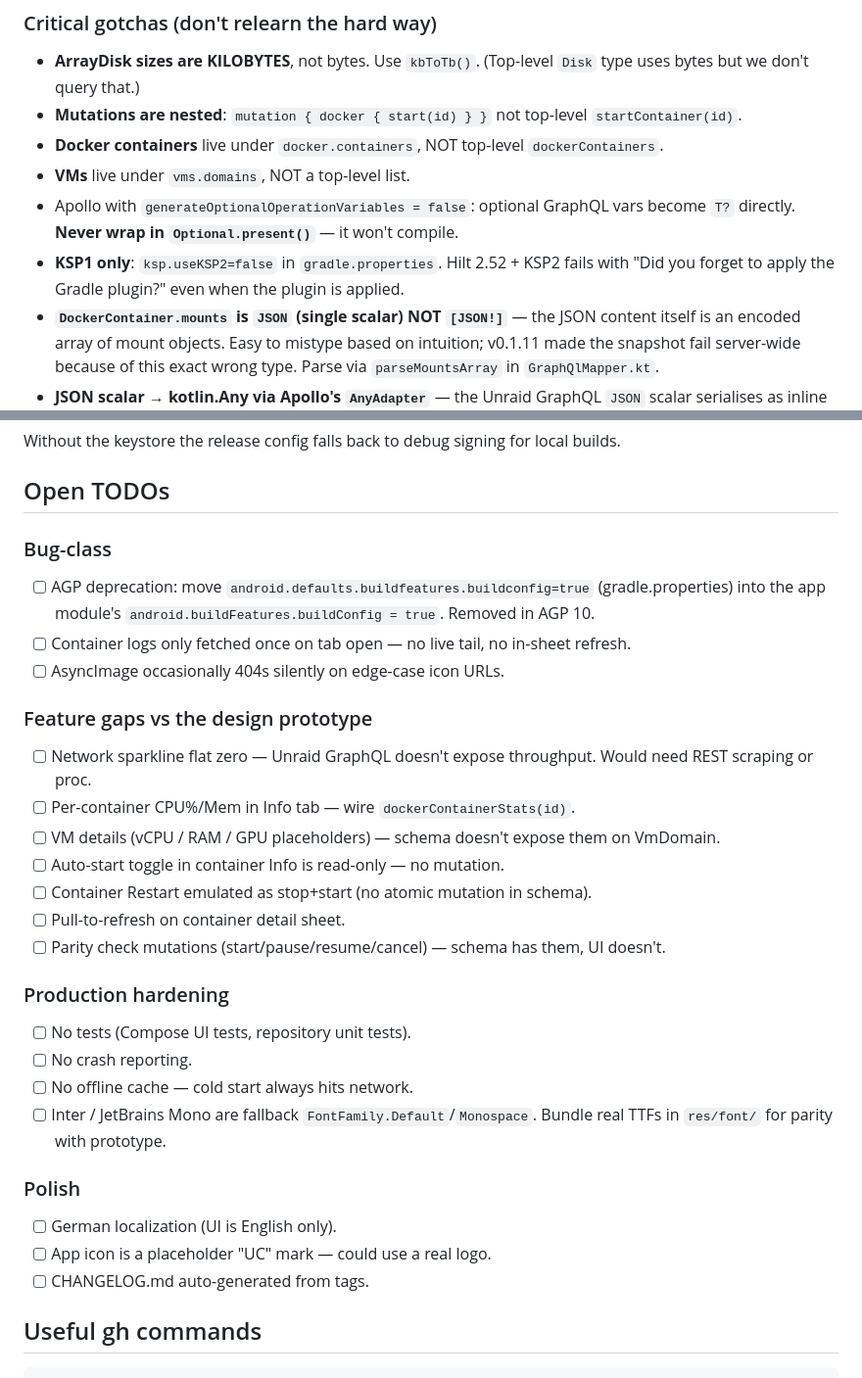
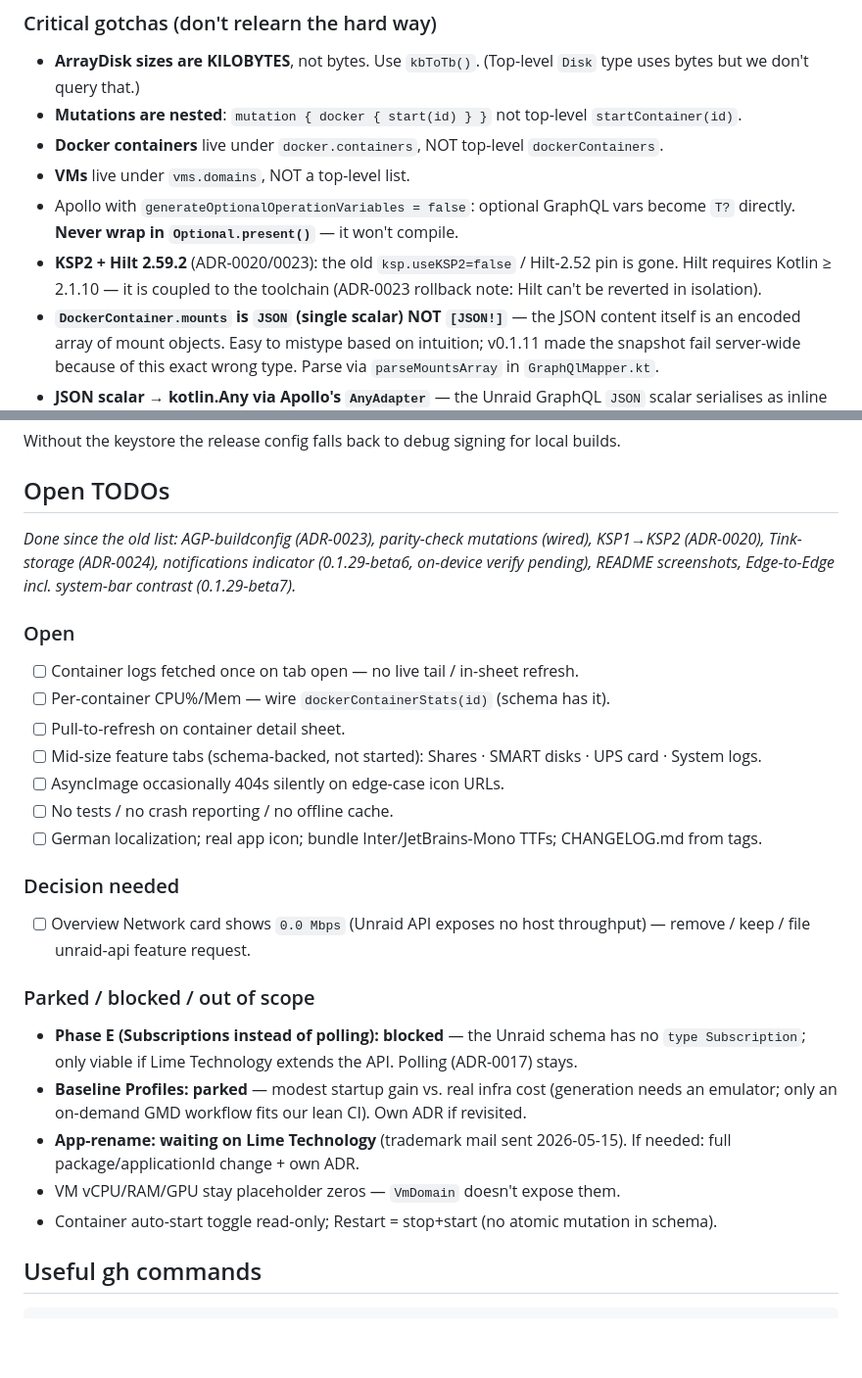
Before and after one commit to nofuturekid/nova, a Markdown page: HANDOFF.md, 2 parts joined by grey strips. Shown at 98% size. Rendered like a GitHub page; blank space fills up the shorter version.

```diff
--- a/HANDOFF.md
+++ b/HANDOFF.md
@@ -129,7 +143,7 @@ JSON-scalar decision rationale (incl. why-not-String): [ADR-0007](docs/adr/0007-
 - **Docker containers** live under `docker.containers`, NOT top-level `dockerContainers`.
 - **VMs** live under `vms.domains`, NOT a top-level list.
 - Apollo with `generateOptionalOperationVariables = false`: optional GraphQL vars become `T?` directly. **Never wrap in `Optional.present()`** — it won't compile.
-- **KSP1 only**: `ksp.useKSP2=false` in `gradle.properties`. Hilt 2.52 + KSP2 fails with "Did you forget to apply the Gradle plugin?" even when the plugin is applied.
+- **KSP2 + Hilt 2.59.2** (ADR-0020/0023): the old `ksp.useKSP2=false` / Hilt-2.52 pin is gone. Hilt requires Kotlin ≥ 2.1.10 — it is coupled to the toolchain (ADR-0023 rollback note: Hilt can't be reverted in isolation).
 - **`DockerContainer.mounts` is `JSON` (single scalar) NOT `[JSON!]`** — the JSON content itself is an encoded array of mount objects. Easy to mistype based on intuition; v0.1.11 made the snapshot fail server-wide because of this exact wrong type. Parse via `parseMountsArray` in `GraphQlMapper.kt`.
 - **JSON scalar → kotlin.Any via Apollo's `AnyAdapter`** — the Unraid GraphQL `JSON` scalar serialises as inline JSON values (objects/arrays/primitives), not pre-stringified text. Custom `kotlin.String` adapters crash. We map it to `kotlin.Any` with `com.apollographql.apollo.api.AnyAdapter` (public, built-in). Don't try to write your own with `reader.readAny()` — that's `@ApolloInternal`.
 - **In-app updater** lives under `data/update/`: `UpdateRepository` polls `https://api.github.com/repos/nofuturekid/UnraidControl/releases` (no auth, 60 req/h rate limit fine for on-start checks), `UpdateInstaller` downloads APK to `cacheDir/updates/` and uses `PackageInstaller` for the install handshake, `InstallStatusReceiver` catches the session callback via a `BroadcastReceiver` declared in the manifest. The `REQUEST_INSTALL_PACKAGES` permission is needed; on first install Android prompts the user to whitelist us at `Settings.ACTION_MANAGE_UNKNOWN_APP_SOURCES`. The Settings screen exposes the "Include pre-releases" toggle + manual "Check now". Banner on MainScreen dismisses per-tag via `dismissedUpdateTag` in DataStore.
@@ -176,30 +190,36 @@ Without the keystore the release config falls back to debug signing for local bu
 
 ## Open TODOs
 
-### Bug-class
-- [ ] AGP deprecation: move `android.defaults.buildfeatures.buildconfig=true` (gradle.properties) into the app module's `android.buildFeatures.buildConfig = true`. Removed in AGP 10.
-- [ ] Container logs only fetched once on tab open — no live tail, no in-sheet refresh.
+_Done since the old list: AGP-buildconfig (ADR-0023), parity-check
+mutations (wired), KSP1→KSP2 (ADR-0020), Tink-storage (ADR-0024),
+notifications indicator (0.1.29-beta6, on-device verify pending),
+README screenshots, Edge-to-Edge incl. system-bar contrast
+(0.1.29-beta7)._
+
+### Open
+- [ ] Container logs fetched once on tab open — no live tail / in-sheet refresh.
+- [ ] Per-container CPU%/Mem — wire `dockerContainerStats(id)` (schema has it).
+- [ ] Pull-to-refresh on container detail sheet.
+- [ ] Mid-size feature tabs (schema-backed, not started): Shares · SMART disks · UPS card · System logs.
 - [ ] AsyncImage occasionally 404s silently on edge-case icon URLs.
+- [ ] No tests / no crash reporting / no offline cache.
+- [ ] German localization; real app icon; bundle Inter/JetBrains-Mono TTFs; CHANGELOG.md from tags.
 
-### Feature gaps vs the design prototype
-- [ ] Network sparkline flat zero — Unraid GraphQL doesn't expose throughput. Would need REST scraping or proc.
-- [ ] Per-container CPU%/Mem in Info tab — wire `dockerContainerStats(id)`.
-- [ ] VM details (vCPU / RAM / GPU placeholders) — schema doesn't expose them on VmDomain.
-- [ ] Auto-start toggle in container Info is read-only — no mutation.
-- [ ] Container Restart emulated as stop+start (no atomic mutation in schema).
-- [ ] Pull-to-refresh on container detail sheet.
-- [ ] Parity check mutations (start/pause/resume/cancel) — schema has them, UI doesn't.
+### Decision needed
+- [ ] Overview Network card shows `0.0 Mbps` (Unraid API exposes no host throughput) — remove / keep / file unraid-api feature request.
 
-### Production hardening
-- [ ] No tests (Compose UI tests, repository unit tests).
-- [ ] No crash reporting.
-- [ ] No offline cache — cold start always hits network.
-- [ ] Inter / JetBrains Mono are fallback `FontFamily.Default`/`Monospace`. Bundle real TTFs in `res/font/` for parity with prototype.
-
-### Polish
-- [ ] German localization (UI is English only).
-- [ ] App icon is a placeholder "UC" mark — could use a real logo.
-- [ ] CHANGELOG.md auto-generated from tags.
+### Parked / blocked / out of scope
+- **Phase E (Subscriptions instead of polling): blocked** — the Unraid
+  schema has no `type Subscription`; only viable if Lime Technology
+  extends the API. Polling (ADR-0017) stays.
+- **Baseline Profiles: parked** — modest startup gain vs. real infra
+  cost (generation needs an emulator; only an on-demand GMD workflow
+  fits our lean CI). Own ADR if revisited.
+- **App-rename: waiting on Lime Technology** (trademark mail sent
+  2026-05-15). If needed: full package/applicationId change + own ADR.
+- VM vCPU/RAM/GPU stay placeholder zeros — `VmDomain` doesn't expose them.
+- Container auto-start toggle read-only; Restart = stop+start (no atomic
+  mutation in schema).
 
 ## Useful gh commands
 
```
Also changed, not shown: other parts of HANDOFF.md (+24 -10 lines).
